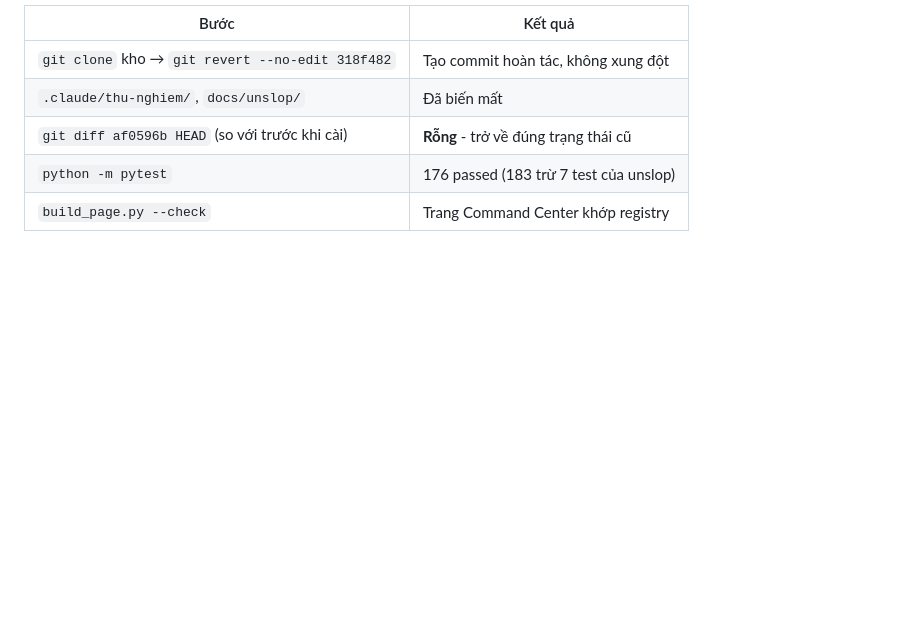
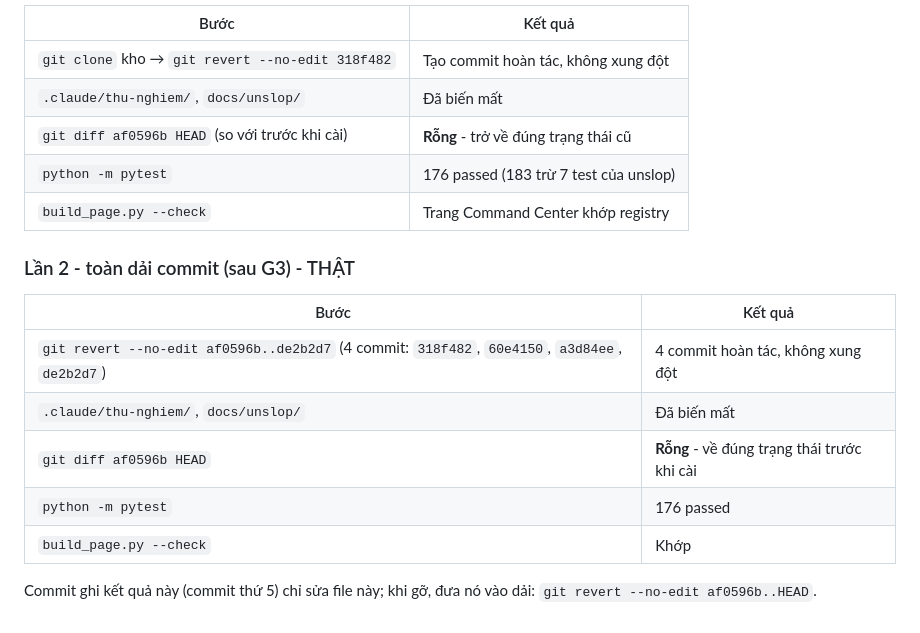
Before and after one commit to thangvttxdn-rgb/nguyen-quoc-thang, a Markdown page: docs/unslop/PHUONG-AN-ROLLBACK.md, the part around the change. Drawn GitHub-style; blank space fills up the shorter version.

Commit message:
docs(unslop): ghi kết quả thử gỡ toàn dải commit
Co-Authored-By: Claude Opus 5.5 <noreply@anthropic.com>
Claude-Session: https://claude.ai/code/session_01BThrf9h4wyoMMiBvzEhziY

```diff
--- a/docs/unslop/PHUONG-AN-ROLLBACK.md
+++ b/docs/unslop/PHUONG-AN-ROLLBACK.md
@@ -65,3 +65,15 @@ Lần 2 chạy lại với toàn dải - kết quả ở cuối file. Bảng l
 | `git diff af0596b HEAD` (so với trước khi cài) | **Rỗng** - trở về đúng trạng thái cũ |
 | `python -m pytest` | 176 passed (183 trừ 7 test của unslop) |
 | `build_page.py --check` | Trang Command Center khớp registry |
+
+### Lần 2 - toàn dải commit (sau G3) - THẬT
+
+| Bước | Kết quả |
+|---|---|
+| `git revert --no-edit af0596b..de2b2d7` (4 commit: `318f482`, `60e4150`, `a3d84ee`, `de2b2d7`) | 4 commit hoàn tác, không xung đột |
+| `.claude/thu-nghiem/`, `docs/unslop/` | Đã biến mất |
+| `git diff af0596b HEAD` | **Rỗng** - về đúng trạng thái trước khi cài |
+| `python -m pytest` | 176 passed |
+| `build_page.py --check` | Khớp |
+
+Commit ghi kết quả này (commit thứ 5) chỉ sửa file này; khi gỡ, đưa nó vào dải: `git revert --no-edit af0596b..HEAD`.
```
